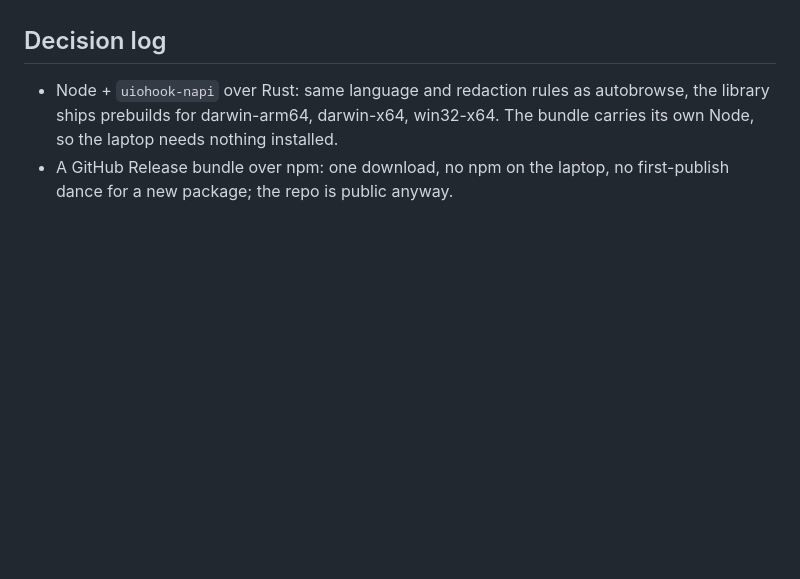
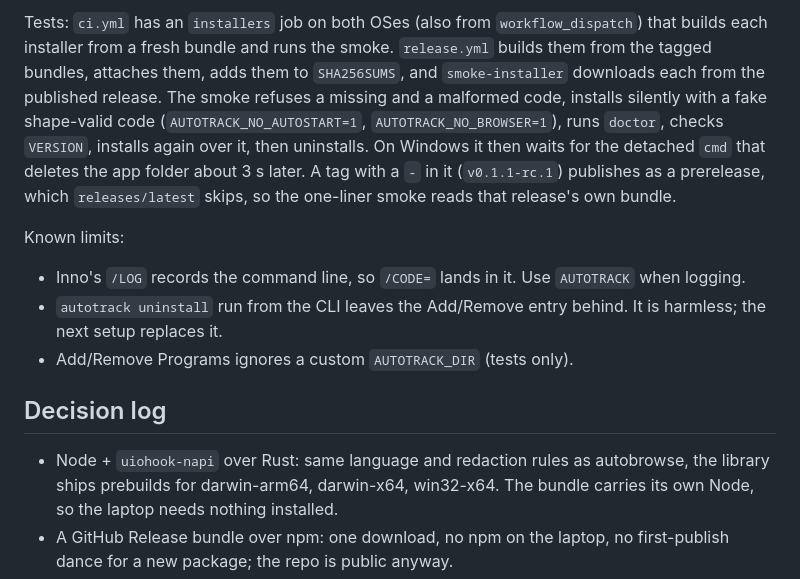
Before and after one commit to wrenautomation/autotrack, a Markdown page: designs/2026-10-13-autotrack.md, the part around one of its changes. Drawn GitHub-style; blank space fills up the shorter version.

```diff
--- a/designs/2026-10-13-autotrack.md
+++ b/designs/2026-10-13-autotrack.md
@@ -559,3 +617,20 @@ Where the build is more exact than the bullets above. Field names are unchanged.
+Tests: `ci.yml` has an `installers` job on both OSes (also from `workflow_dispatch`) that builds
+each installer from a fresh bundle and runs the smoke. `release.yml` builds them from the tagged
+bundles, attaches them, adds them to `SHA256SUMS`, and `smoke-installer` downloads each from the
+published release. The smoke refuses a missing and a malformed code, installs silently with a fake
+shape-valid code (`AUTOTRACK_NO_AUTOSTART=1`, `AUTOTRACK_NO_BROWSER=1`), runs `doctor`, checks
+`VERSION`, installs again over it, then uninstalls. On Windows it then waits for the detached
+`cmd` that deletes the app folder about 3 s later. A tag with a `-` in it (`v0.1.1-rc.1`) publishes
+as a prerelease, which `releases/latest` skips, so the one-liner smoke reads that release's own
+bundle.
+
+Known limits:
+
+- Inno's `/LOG` records the command line, so `/CODE=` lands in it. Use `AUTOTRACK` when logging.
+- `autotrack uninstall` run from the CLI leaves the Add/Remove entry behind. It is harmless; the next
+  setup replaces it.
+- Add/Remove Programs ignores a custom `AUTOTRACK_DIR` (tests only).
+
 ## Decision log
 
 - Node + `uiohook-napi` over Rust: same language and redaction rules as autobrowse, the library
```
Also changed, not shown: other parts of designs/2026-10-13-autotrack.md (+58 -0 lines), README.md (+22 -4 lines).
